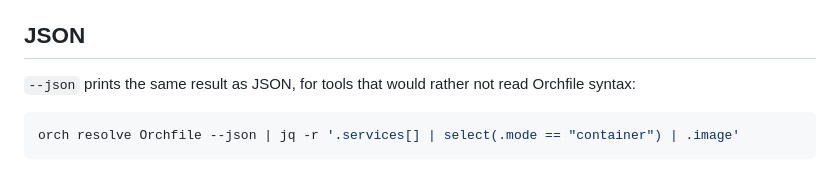
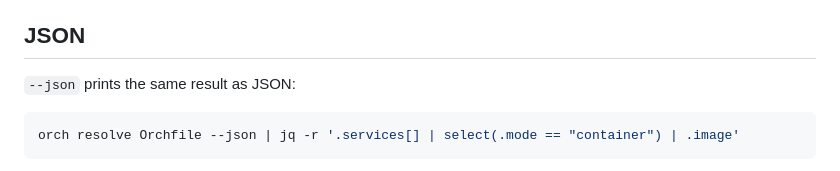
Before and after one commit to adiled/orch, a Markdown page: README.md, the part around the change. Drawn GitHub-style.

Commit message:
docs: drop the aside about why JSON exists

````diff
--- a/README.md
+++ b/README.md
@@ -99,7 +99,7 @@ ORCH_ARG_port=9999 orch resolve Orchfile       # environment
 
 ## JSON
 
-`--json` prints the same result as JSON, for tools that would rather not read Orchfile syntax:
+`--json` prints the same result as JSON:
 
 ```sh
 orch resolve Orchfile --json | jq -r '.services[] | select(.mode == "container") | .image'
````
